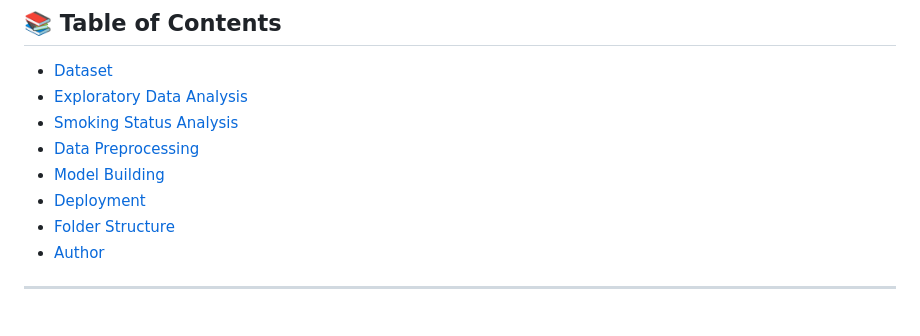
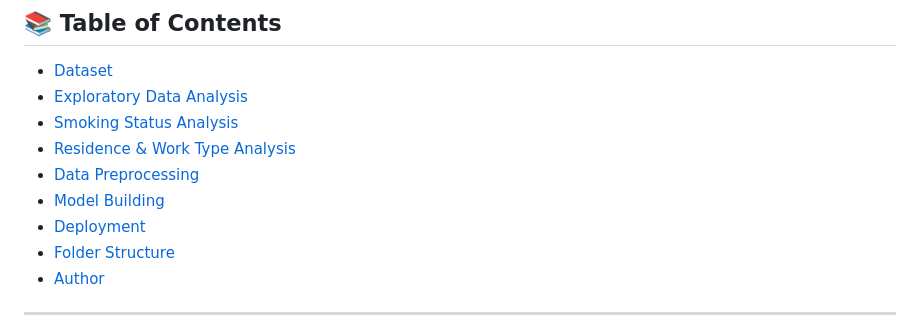
Before and after one commit to vivekr25/stroke-prediction-analysis, a Markdown page: README.md, the part around the change printed below. GitHub-like rendering.

```diff
--- a/README.md
+++ b/README.md
@@ -8,9 +8,10 @@ A machine learning project to predict the likelihood of stroke using health data
 - [Dataset](#-dataset)
 - [Exploratory Data Analysis](#-exploratory-data-analysis-eda)
 - [Smoking Status Analysis](#-stroke-distribution-by-smoking-status)
-- [Data Preprocessing](#-data-preprocessing-upcoming)
-- [Model Building](#-model-building-coming-soon)
-- [Deployment](#-deployment-later)
+- [Residence & Work Type Analysis](#-residence--work-type-analysis)
+- [Data Preprocessing](#-data-preprocessing)
+- [Model Building](#-model-building)
+- [Deployment](#-deployment)
 - [Folder Structure](#-folder-structure)
 - [Author](#-author)
 
```
Also changed, not shown: other parts of README.md (+93 -76 lines).
